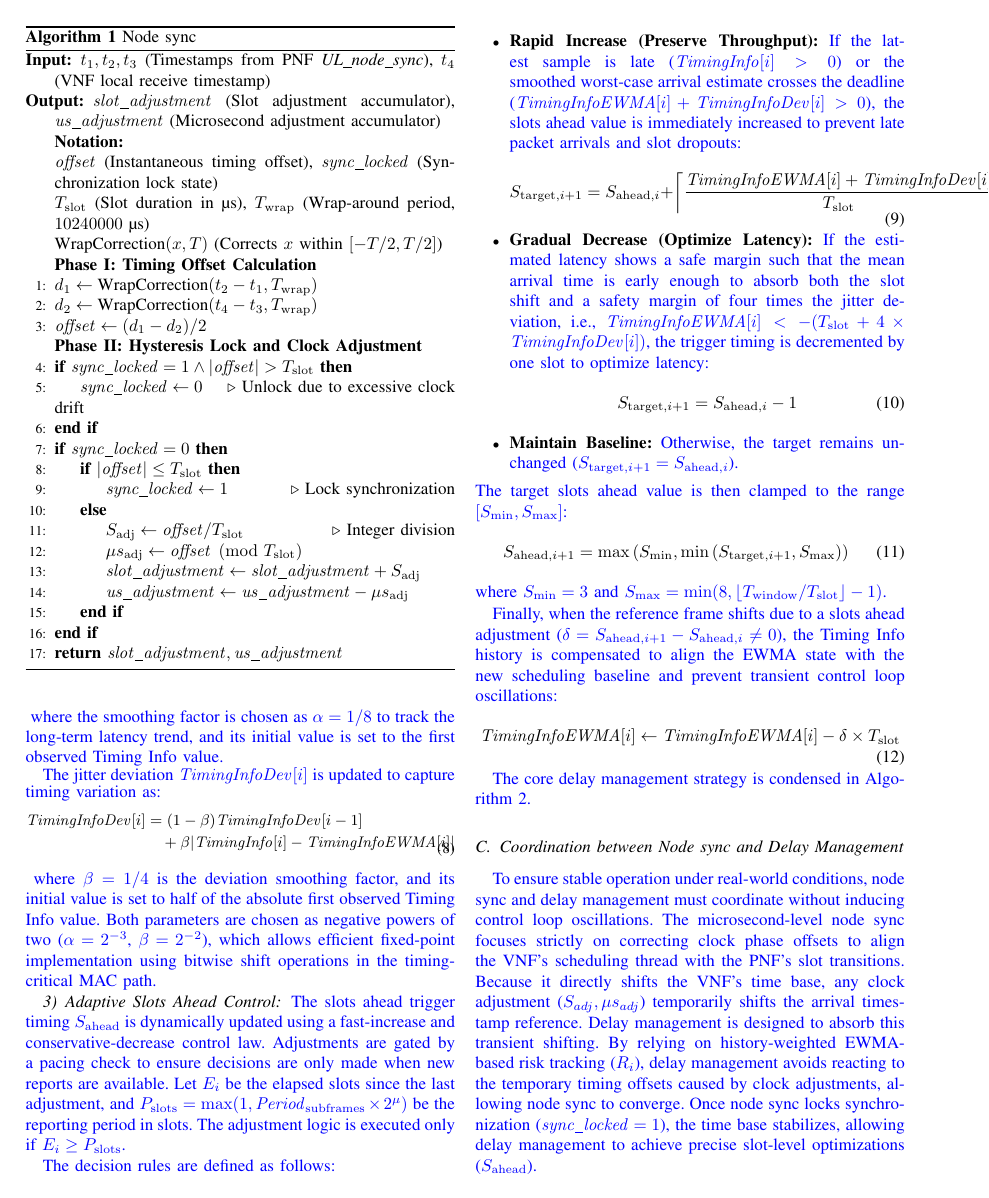
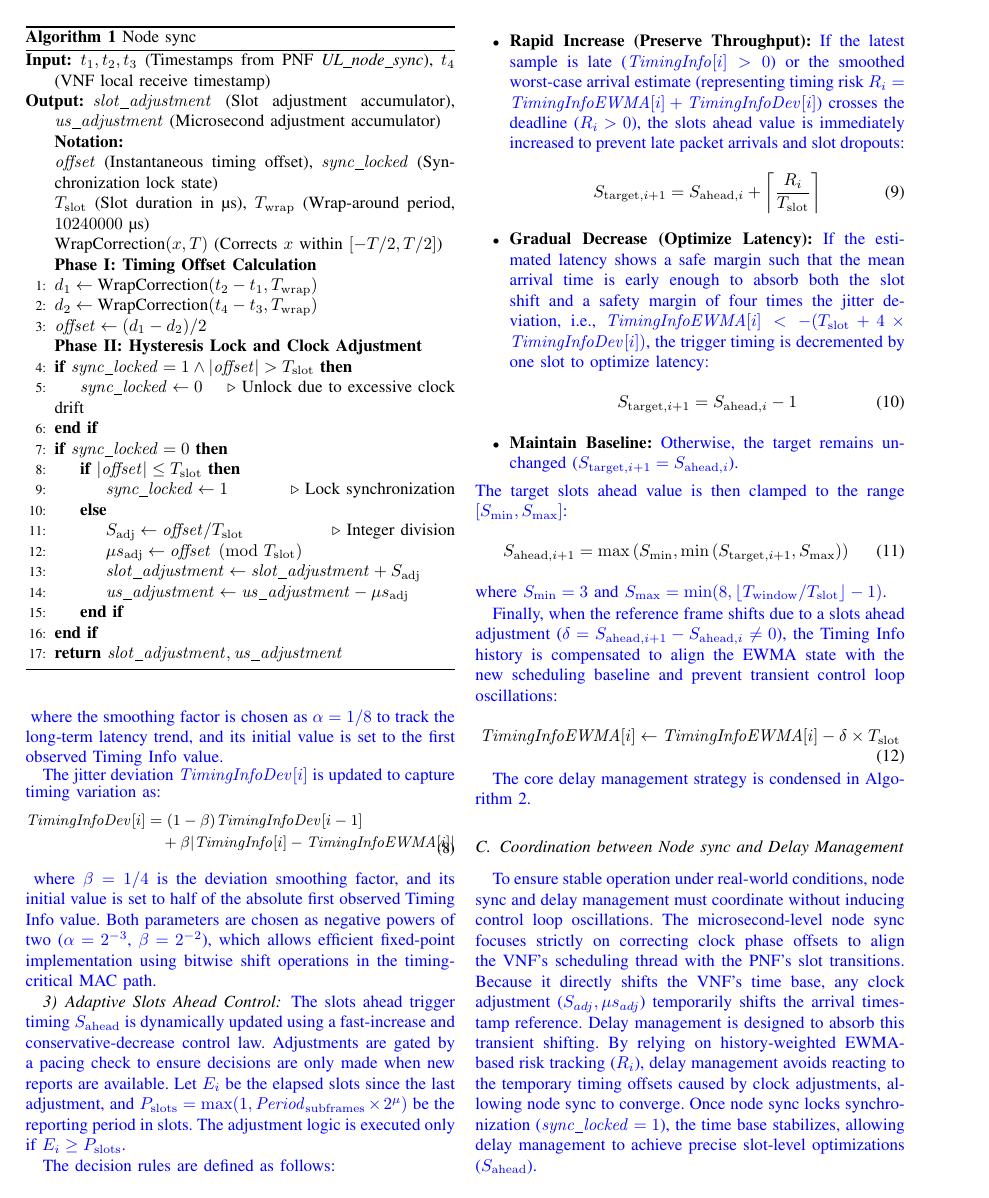
Before and after one commit to dong881/MingThesis, a LaTeX paper (main.tex): page 5 of 10 before the commit and page 5 of 11 after it. Compiled offline with pdfLaTeX.

Commit message:
adjusted the formulas in your IEEE paper (main.tex) to prevent layout overflowing

```diff
--- a/main.tex
+++ b/main.tex
@@ -246,9 +246,9 @@ S_{\mathrm{adj}} = \mathit{offset} / T_{\mathrm{slot}}
 
 \textcolor{blue}{The decision rules are defined as follows:}
 \begin{itemize}
-    \item \textbf{Rapid Increase (Preserve Throughput):} \textcolor{blue}{If the latest sample is late ($\mathit{TimingInfo}[i] > 0$) or the smoothed worst-case arrival estimate crosses the deadline ($\mathit{TimingInfoEWMA}[i] + \mathit{TimingInfoDev}[i] > 0$), the slots ahead value is immediately increased to prevent late packet arrivals and slot dropouts:}
+    \item \textbf{Rapid Increase (Preserve Throughput):} \textcolor{blue}{If the latest sample is late ($\mathit{TimingInfo}[i] > 0$) or the smoothed worst-case arrival estimate (representing timing risk $R_i = \mathit{TimingInfoEWMA}[i] + \mathit{TimingInfoDev}[i]$) crosses the deadline ($R_i > 0$), the slots ahead value is immediately increased to prevent late packet arrivals and slot dropouts:}
           \begin{equation}
-          S_{\mathrm{target}, i+1} = S_{\mathrm{ahead}, i} + \left\lceil \frac{\mathit{TimingInfoEWMA}[i] + \mathit{TimingInfoDev}[i]}{T_{\mathrm{slot}}} \right\rceil
+          S_{\mathrm{target}, i+1} = S_{\mathrm{ahead}, i} + \left\lceil \frac{R_i}{T_{\mathrm{slot}}} \right\rceil
           \end{equation}
     \item \textbf{Gradual Decrease (Optimize Latency):} \textcolor{blue}{If the estimated latency shows a safe margin such that the mean arrival time is early enough to absorb both the slot shift and a safety margin of four times the jitter deviation, i.e., $\mathit{TimingInfoEWMA}[i] < -(T_{\mathrm{slot}} + 4 \times \mathit{TimingInfoDev}[i])$, the trigger timing is decremented by one slot to optimize latency:}
           \begin{equation}
```
Also changed, not shown: main.tex (6 more changed lines), 1 other file.
